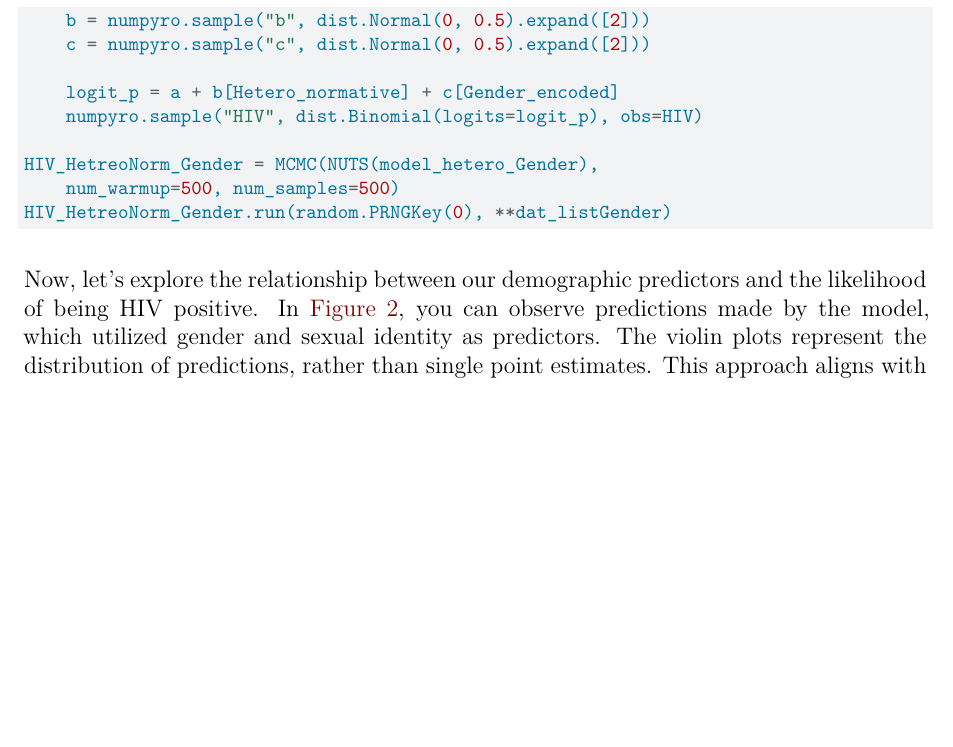
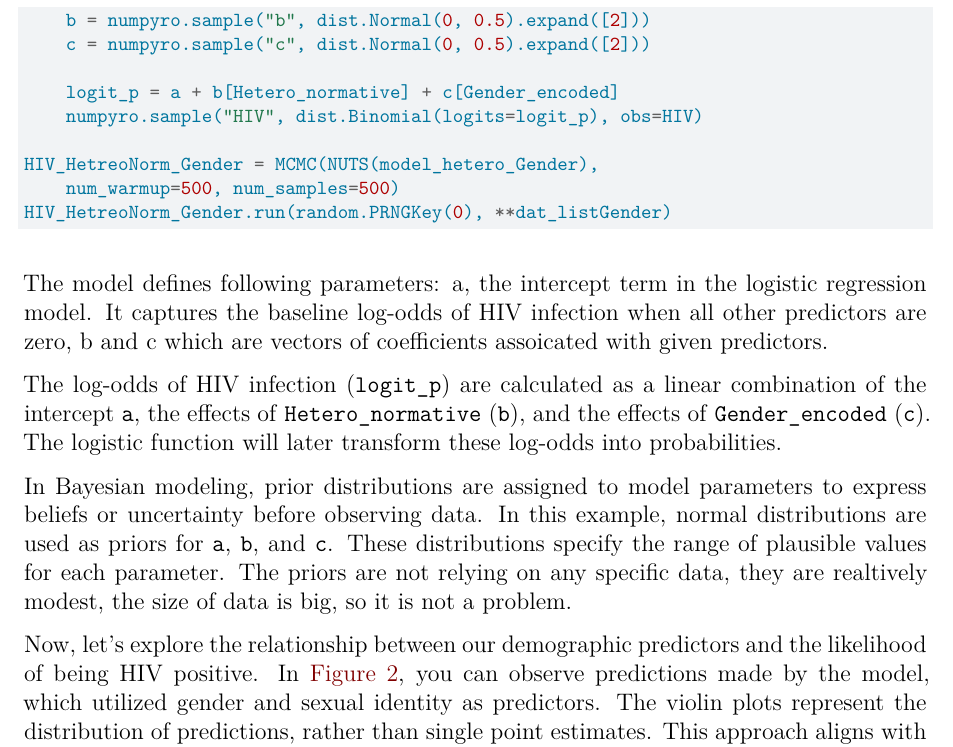
Before and after one commit to Niklewa/hivPKDproject, a Quarto document (paper/HIVPaper.qmd): part of page 4 of 8, cut so that both start at the same text, the shorter picture padded with empty space. Rendered offline with R 4.5, knitr and Pandoc in place of Quarto, then LaTeX, with nearby package versions; some code elsewhere in the file could not run offline.

Commit message:
paper changes

```diff
--- a/paper/HIVPaper.qmd
+++ b/paper/HIVPaper.qmd
@@ -194,6 +194,12 @@ HIV_HetreoNorm_Gender.run(random.PRNGKey(0), **dat_listGender)
 
 
 \normalsize
+
+The model defines following parameters: a, the intercept term in the logistic regression model. It captures the baseline log-odds of HIV infection when all other predictors are zero, b and c which are vectors of coefficients assoicated with given predictors.
+
+The log-odds of HIV infection (`logit_p`) are calculated as a linear combination of the intercept `a`, the effects of `Hetero_normative` (`b`), and the effects of `Gender_encoded` (`c`). The logistic function will later transform these log-odds into probabilities.
+
+ In Bayesian modeling, prior distributions are assigned to model parameters to express beliefs or uncertainty before observing data. In this example, normal distributions are used as priors for `a`, `b`, and `c`. These distributions specify the range of plausible values for each parameter. The priors are not relying on any specific data, they are realtively modest, the size of data is big, so it is not a problem.
 
 Now, let's explore the relationship between our demographic predictors and the likelihood of being HIV positive. In @fig-modelsexhetero, you can observe predictions made by the model, which utilized gender and sexual identity as predictors. The violin plots represent the distribution of predictions, rather than single point estimates. This approach aligns with the Bayesian methodology, as it conveys more information than, for instance, just a mean or statistical tests.
 
```
